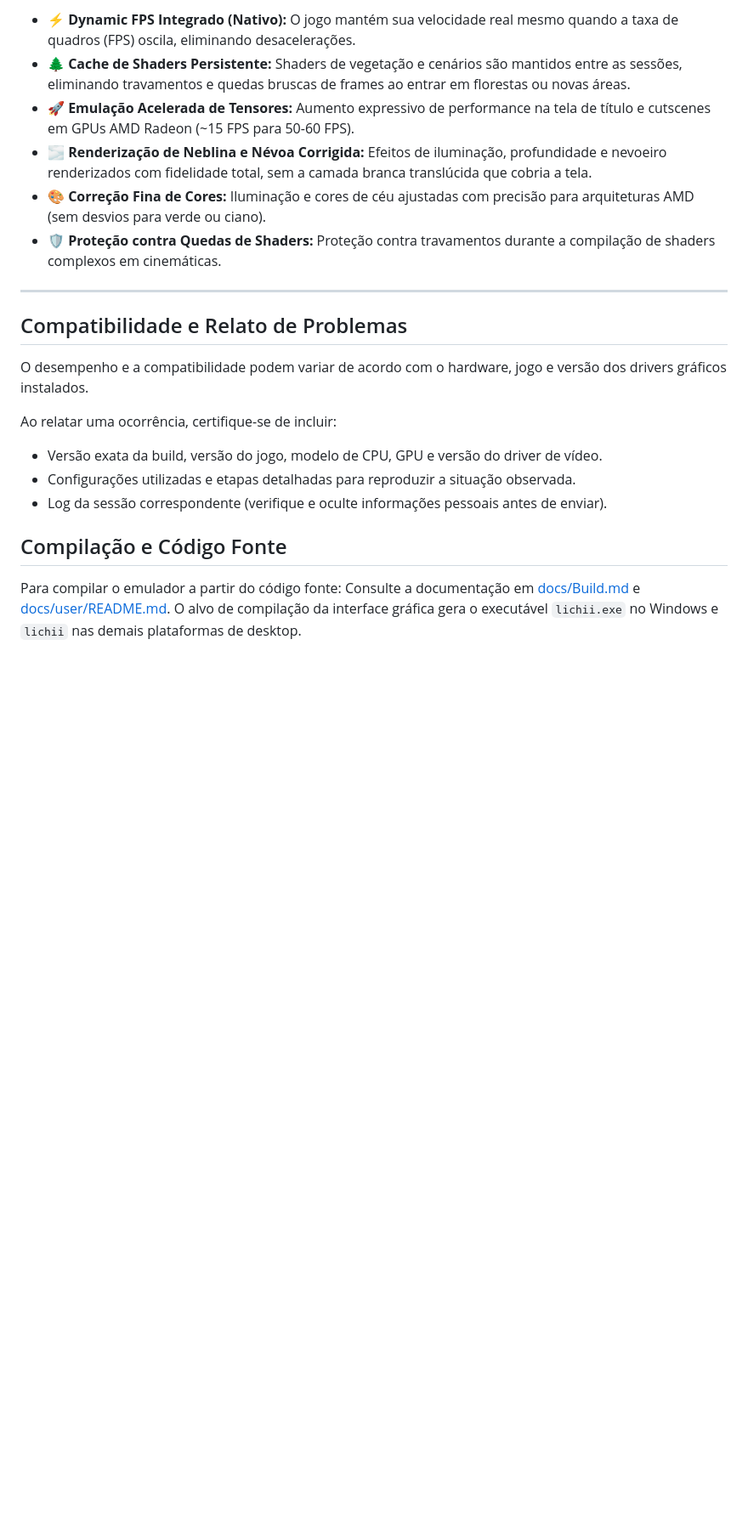
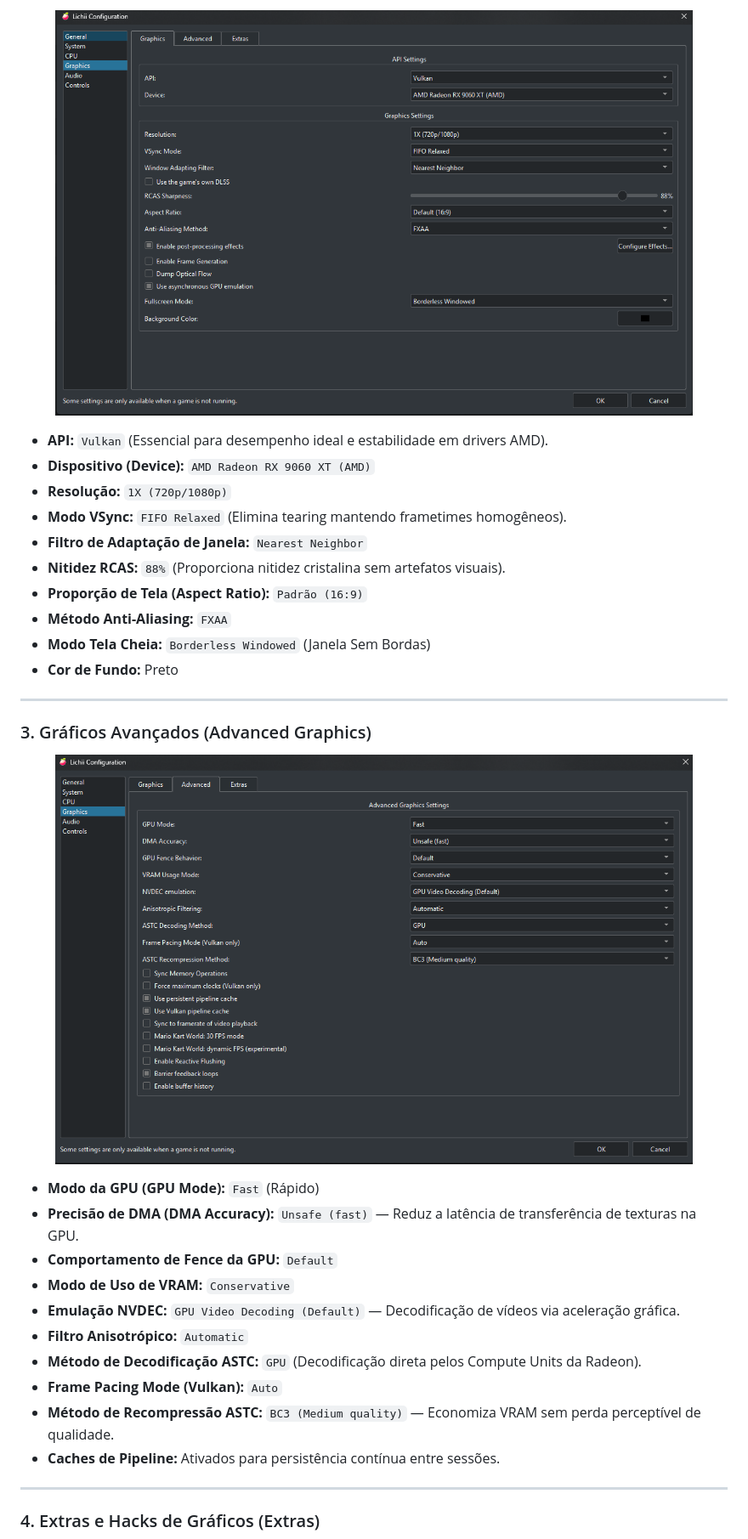
Before and after one commit to ProfMPPDias/eglantine_NX2_forkMDias, a Markdown page: README.md, the part around one of its changes. Shown at 85% size. Drawn GitHub-style; pictures changed too: imgs/2.png (added), imgs/3.png (added); blank space fills up the shorter version.

```diff
--- a/README.md
+++ b/README.md
@@ -44,24 +50,39 @@ Esta versão retém intencionalmente os diretórios de dados e chaves de configu
 
-- ⚡ **Dynamic FPS Integrado (Nativo):** O jogo mantém sua velocidade real mesmo quando a taxa de quadros (FPS) oscila, eliminando desacelerações.
-- 🌲 **Cache de Shaders Persistente:** Shaders de vegetação e cenários são mantidos entre as sessões, eliminando travamentos e quedas bruscas de frames ao entrar em florestas ou novas áreas.
-- 🚀 **Emulação Acelerada de Tensores:** Aumento expressivo de performance na tela de título e cutscenes em GPUs AMD Radeon (~15 FPS para 50-60 FPS).
-- 🌫️ **Renderização de Neblina e Névoa Corrigida:** Efeitos de iluminação, profundidade e nevoeiro renderizados com fidelidade total, sem a camada branca translúcida que cobria a tela.
-- 🎨 **Correção Fina de Cores:** Iluminação e cores de céu ajustadas com precisão para arquiteturas AMD (sem desvios para verde ou ciano).
-- 🛡️ **Proteção contra Quedas de Shaders:** Proteção contra travamentos durante a compilação de shaders complexos em cinemáticas.
+<p align="center">
+  <img src="imgs/2.png" alt="Configurações Gráficas - Lichii fork MDias v3" width="750">
+</p>
+
+- **API:** `Vulkan` (Essencial para desempenho ideal e estabilidade em drivers AMD).
+- **Dispositivo (Device):** `AMD Radeon RX 9060 XT (AMD)`
+- **Resolução:** `1X (720p/1080p)`
+- **Modo VSync:** `FIFO Relaxed` (Elimina tearing mantendo frametimes homogêneos).
+- **Filtro de Adaptação de Janela:** `Nearest Neighbor`
+- **Nitidez RCAS:** `88%` (Proporciona nitidez cristalina sem artefatos visuais).
+- **Proporção de Tela (Aspect Ratio):** `Padrão (16:9)`
+- **Método Anti-Aliasing:** `FXAA`
+- **Modo Tela Cheia:** `Borderless Windowed` (Janela Sem Bordas)
+- **Cor de Fundo:** Preto
 
 ---
 
-## Compatibilidade e Relato de Problemas
+### 3. Gráficos Avançados (Advanced Graphics)
 
-O desempenho e a compatibilidade podem variar de acordo com o hardware, jogo e versão dos drivers gráficos instalados.
+<p align="center">
+  <img src="imgs/3.png" alt="Configurações Gráficas Avançadas - Lichii fork MDias v3" width="750">
+</p>
 
-Ao relatar uma ocorrência, certifique-se de incluir:
-- Versão exata da build, versão do jogo, modelo de CPU, GPU e versão do driver de vídeo.
-- Configurações utilizadas e etapas detalhadas para reproduzir a situação observada.
-- Log da sessão correspondente (verifique e oculte informações pessoais antes de enviar).
+- **Modo da GPU (GPU Mode):** `Fast` (Rápido)
+- **Precisão de DMA (DMA Accuracy):** `Unsafe (fast)` — Reduz a latência de transferência de texturas na GPU.
+- **Comportamento de Fence da GPU:** `Default`
+- **Modo de Uso de VRAM:** `Conservative`
+- **Emulação NVDEC:** `GPU Video Decoding (Default)` — Decodificação de vídeos via aceleração gráfica.
+- **Filtro Anisotrópico:** `Automatic`
+- **Método de Decodificação ASTC:** `GPU` (Decodificação direta pelos Compute Units da Radeon).
+- **Frame Pacing Mode (Vulkan):** `Auto`
+- **Método de Recompressão ASTC:** `BC3 (Medium quality)` — Economiza VRAM sem perda perceptível de qualidade.
+- **Caches de Pipeline:** Ativados para persistência contínua entre sessões.
 
-## Compilação e Código Fonte
+---
 
-Para compilar o emulador a partir do código fonte:
-Consulte a documentação em [docs/Build.md](docs/Build.md) e [docs/user/README.md](docs/user/README.md). O alvo de compilação da interface gráfica gera o executável `lichii.exe` no Windows e `lichii` nas demais plataformas de desktop.
+### 4. Extras e Hacks de Gráficos (Extras)
 
```
Also changed, not shown: other parts of README.md (+71 -32 lines), MDIAS.md (+16 -13 lines), imgs/1.png (added), imgs/4.png (added), imgs/lichii_icon_with_logo.png (added).
